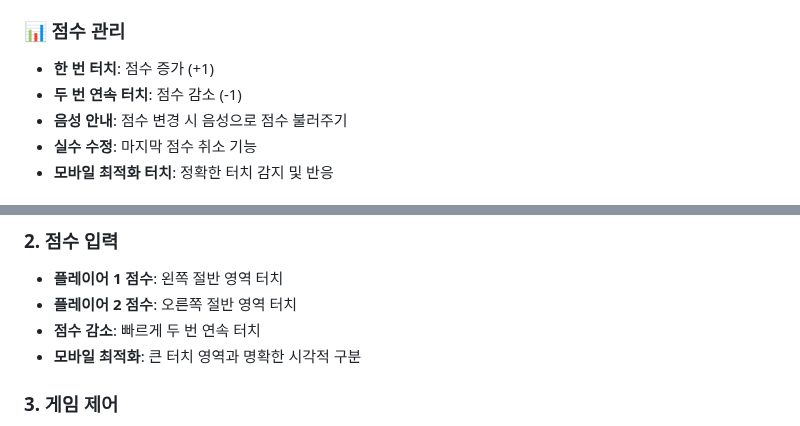
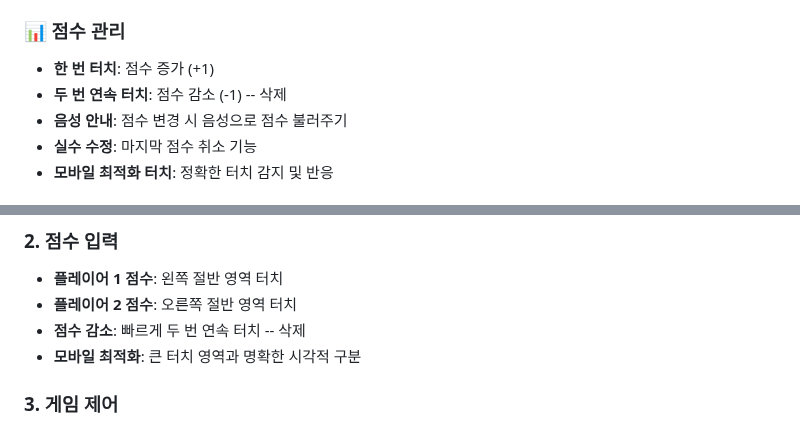
Before and after one commit to SongGwangSun/vscore, a Markdown page: README.md, 2 parts joined by grey strips. Rendered like a GitHub page.

```diff
--- a/README.md
+++ b/README.md
@@ -18,7 +18,7 @@
 
 ### 📊 점수 관리
 - **한 번 터치**: 점수 증가 (+1)
-- **두 번 연속 터치**: 점수 감소 (-1)
+- **두 번 연속 터치**: 점수 감소 (-1)  -- 삭제
 - **음성 안내**: 점수 변경 시 음성으로 점수 불러주기
 - **실수 수정**: 마지막 점수 취소 기능
 - **모바일 최적화 터치**: 정확한 터치 감지 및 반응
@@ -69,7 +69,7 @@
 ### 2. 점수 입력
 - **플레이어 1 점수**: 왼쪽 절반 영역 터치
 - **플레이어 2 점수**: 오른쪽 절반 영역 터치
-- **점수 감소**: 빠르게 두 번 연속 터치
+- **점수 감소**: 빠르게 두 번 연속 터치  -- 삭제
 - **모바일 최적화**: 큰 터치 영역과 명확한 시각적 구분
 
 ### 3. 게임 제어
```
